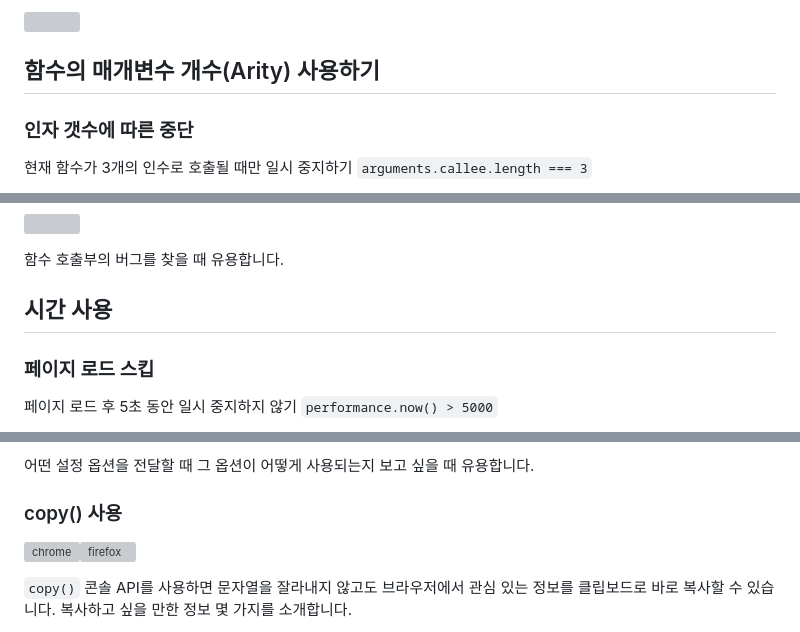
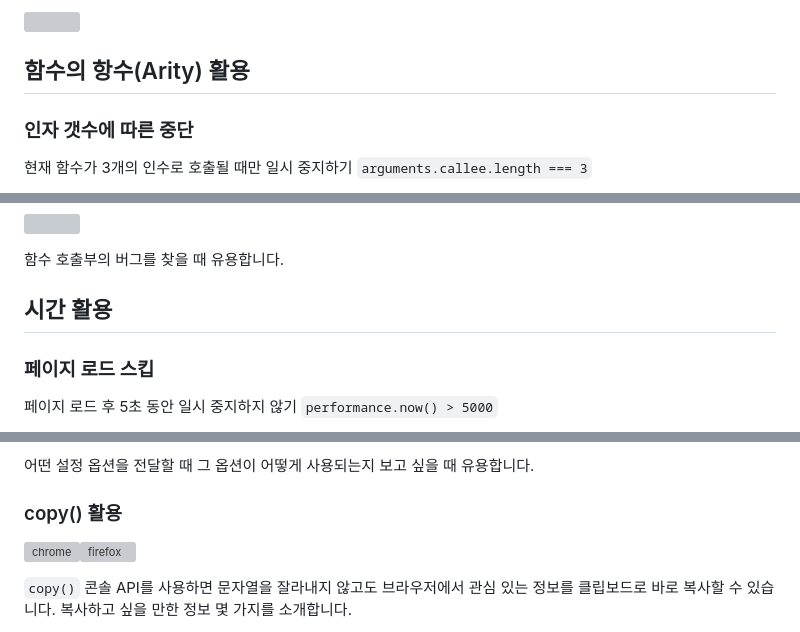
Before and after one commit to yeonjuan/dev-blog, a Markdown page: Browser/browser-debugging-tricks.md, 3 parts joined by grey strips. GitHub-like rendering; grey boxes are pictures that could not be loaded.

```diff
--- a/Browser/browser-debugging-tricks.md
+++ b/Browser/browser-debugging-tricks.md
@@ -99,7 +99,7 @@ show 메서드의 조건부 중단점에서 `console.trace`를 사용하여 코
 
 ![](https://alan.norbauer.com/_next/image?url=%2F_next%2Fstatic%2Fmedia%2Fconsole-time-performance-profile.9b494665.gif&w=1920&q=75)
 
-## <a id="using-function-arity"></a> 함수의 매개변수 개수(Arity) 사용하기
+## <a id="using-function-arity"></a> 함수의 항수(Arity) 활용
 
 ### <a id="break-on-number-of-arguments"></a> 인자 갯수에 따른 중단
 
@@ -118,7 +118,7 @@ show 메서드의 조건부 중단점에서 `console.trace`를 사용하여 코
 
 함수 호출부의 버그를 찾을 때 유용합니다.
 
-## <a id="using-time"></a> 시간 사용
+## <a id="using-time"></a> 시간 활용
 
 ### <a id="skip-page-load"></a> 페이지 로드 스킵
 
@@ -288,7 +288,7 @@ debug(window.location.assign);
 
 어떤 설정 옵션을 전달할 때 그 옵션이 어떻게 사용되는지 보고 싶을 때 유용합니다.
 
-### <a id="use-copy"></a> copy() 사용
+### <a id="use-copy"></a> copy() 활용
 
 <img width="30" alt="chrome" src="https://alan.norbauer.com/_next/static/media/chrome.2d2a19fd.svg"><img width="30" alt="firefox" src="https://alan.norbauer.com/_next/static/media/firefox.583d9a58.svg">
 
```
Also changed, not shown: other parts of Browser/browser-debugging-tricks.md (+4 -4 lines).
